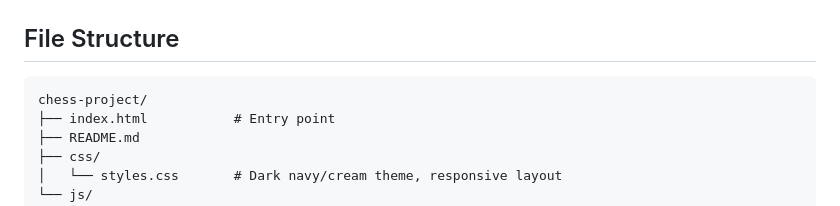
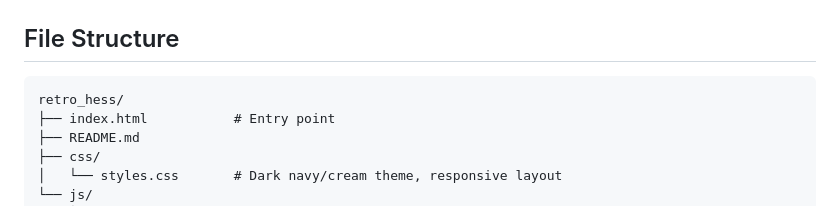
Before and after one commit to GGdulmina/retro_chess, a Markdown page: README.md, the part around the change. Rendered like a GitHub page.

````diff
--- a/README.md
+++ b/README.md
@@ -63,7 +63,7 @@ Additional details:
 
 ## File Structure
 ```text
-chess-project/
+retro_hess/
 ├── index.html           # Entry point
 ├── README.md
 ├── css/
````
